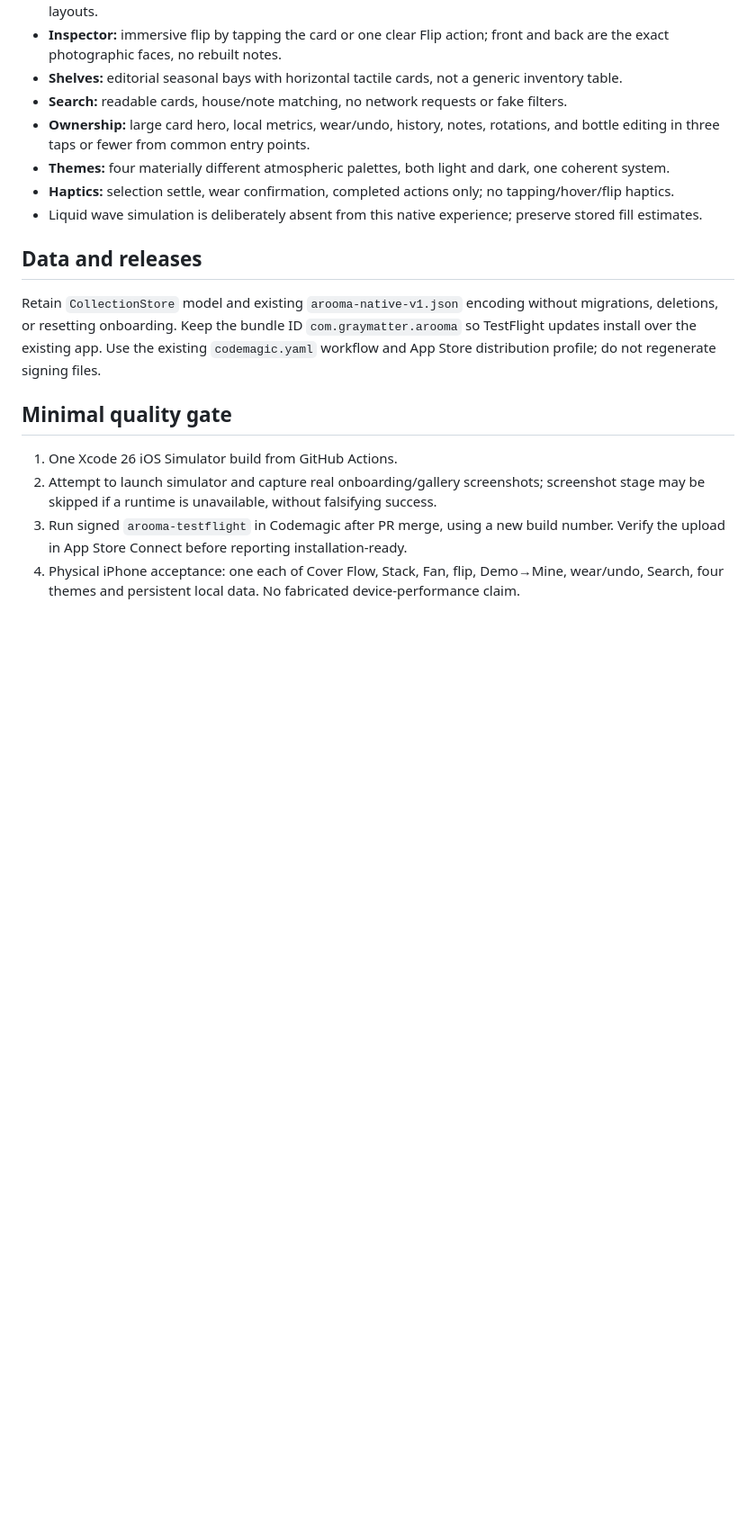
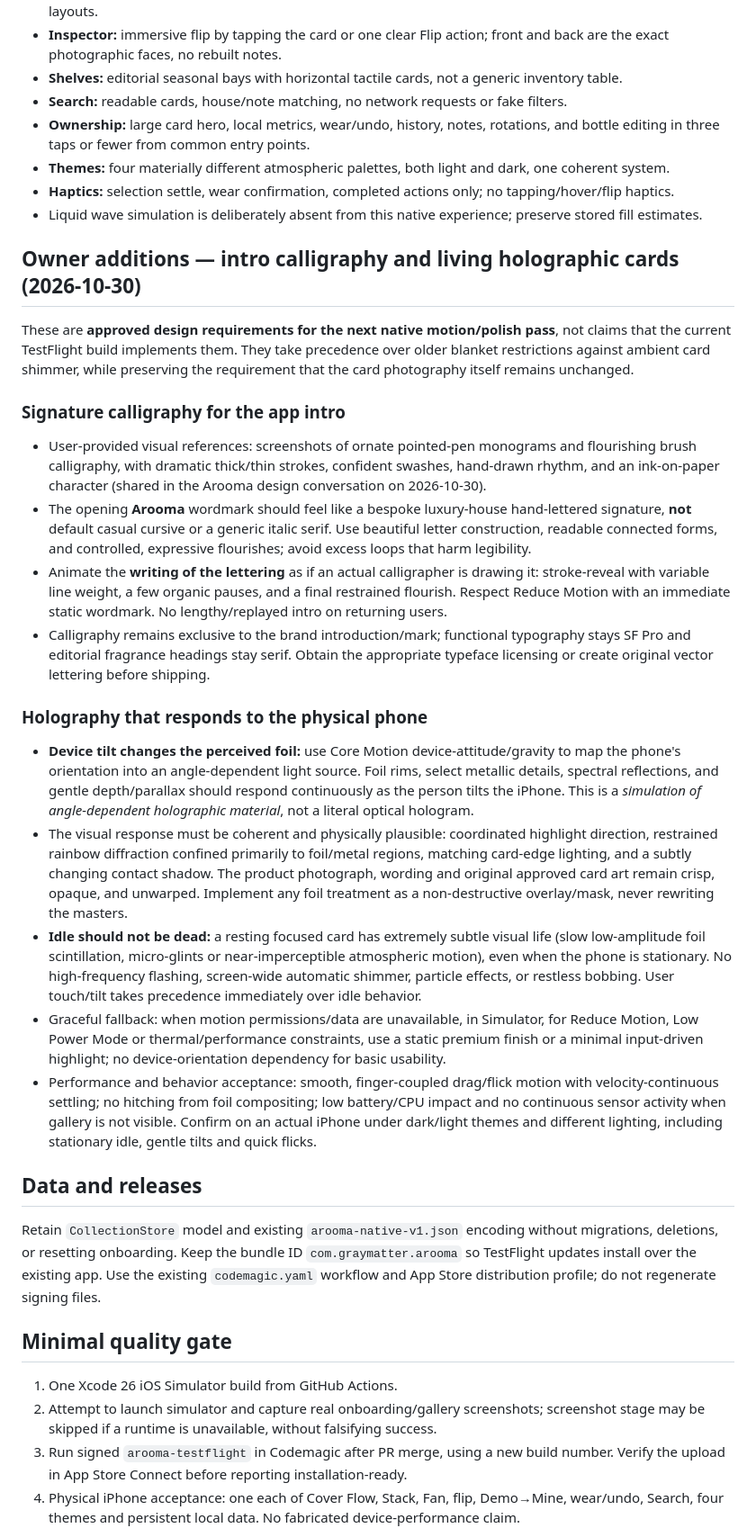
Before and after one commit to WGLewis0721/Arooma-App, a Markdown page: NATIVE_ATELIER_FINAL.md, the part around the change. Shown at 90% size. Drawn GitHub-style; blank space fills up the shorter version.

Commit message:
docs(arooma): specify calligraphic intro and motion-reactive holographic cards

```diff
--- a/NATIVE_ATELIER_FINAL.md
+++ b/NATIVE_ATELIER_FINAL.md
@@ -26,6 +26,22 @@ The collectible is jewelry; every other surface is its fitted velvet tray. Photo
 - **Haptics:** selection settle, wear confirmation, completed actions only; no tapping/hover/flip haptics.
 - Liquid wave simulation is deliberately absent from this native experience; preserve stored fill estimates.
 
+## Owner additions — intro calligraphy and living holographic cards (2026-10-30)
+These are **approved design requirements for the next native motion/polish pass**, not claims that the current TestFlight build implements them. They take precedence over older blanket restrictions against ambient card shimmer, while preserving the requirement that the card photography itself remains unchanged.
+
+### Signature calligraphy for the app intro
+- User-provided visual references: screenshots of ornate pointed-pen monograms and flourishing brush calligraphy, with dramatic thick/thin strokes, confident swashes, hand-drawn rhythm, and an ink-on-paper character (shared in the Arooma design conversation on 2026-10-30).
+- The opening **Arooma** wordmark should feel like a bespoke luxury-house hand-lettered signature, **not** default casual cursive or a generic italic serif. Use beautiful letter construction, readable connected forms, and controlled, expressive flourishes; avoid excess loops that harm legibility.
+- Animate the **writing of the lettering** as if an actual calligrapher is drawing it: stroke-reveal with variable line weight, a few organic pauses, and a final restrained flourish. Respect Reduce Motion with an immediate static wordmark. No lengthy/replayed intro on returning users.
+- Calligraphy remains exclusive to the brand introduction/mark; functional typography stays SF Pro and editorial fragrance headings stay serif. Obtain the appropriate typeface licensing or create original vector lettering before shipping.
+
+### Holography that responds to the physical phone
+- **Device tilt changes the perceived foil:** use Core Motion device-attitude/gravity to map the phone's orientation into an angle-dependent light source. Foil rims, select metallic details, spectral reflections, and gentle depth/parallax should respond continuously as the person tilts the iPhone. This is a *simulation of angle-dependent holographic material*, not a literal optical hologram.
+- The visual response must be coherent and physically plausible: coordinated highlight direction, restrained rainbow diffraction confined primarily to foil/metal regions, matching card-edge lighting, and a subtly changing contact shadow. The product photograph, wording and original approved card art remain crisp, opaque, and unwarped. Implement any foil treatment as a non-destructive overlay/mask, never rewriting the masters.
+- **Idle should not be dead:** a resting focused card has extremely subtle visual life (slow low-amplitude foil scintillation, micro-glints or near-imperceptible atmospheric motion), even when the phone is stationary. No high-frequency flashing, screen-wide automatic shimmer, particle effects, or restless bobbing. User touch/tilt takes precedence immediately over idle behavior.
+- Graceful fallback: when motion permissions/data are unavailable, in Simulator, for Reduce Motion, Low Power Mode or thermal/performance constraints, use a static premium finish or a minimal input-driven highlight; no device-orientation dependency for basic usability.
+- Performance and behavior acceptance: smooth, finger-coupled drag/flick motion with velocity-continuous settling; no hitching from foil compositing; low battery/CPU impact and no continuous sensor activity when gallery is not visible. Confirm on an actual iPhone under dark/light themes and different lighting, including stationary idle, gentle tilts and quick flicks.
+
 ## Data and releases
 Retain `CollectionStore` model and existing `arooma-native-v1.json` encoding without migrations, deletions, or resetting onboarding. Keep the bundle ID `com.graymatter.arooma` so TestFlight updates install over the existing app. Use the existing `codemagic.yaml` workflow and App Store distribution profile; do not regenerate signing files.
 
```
